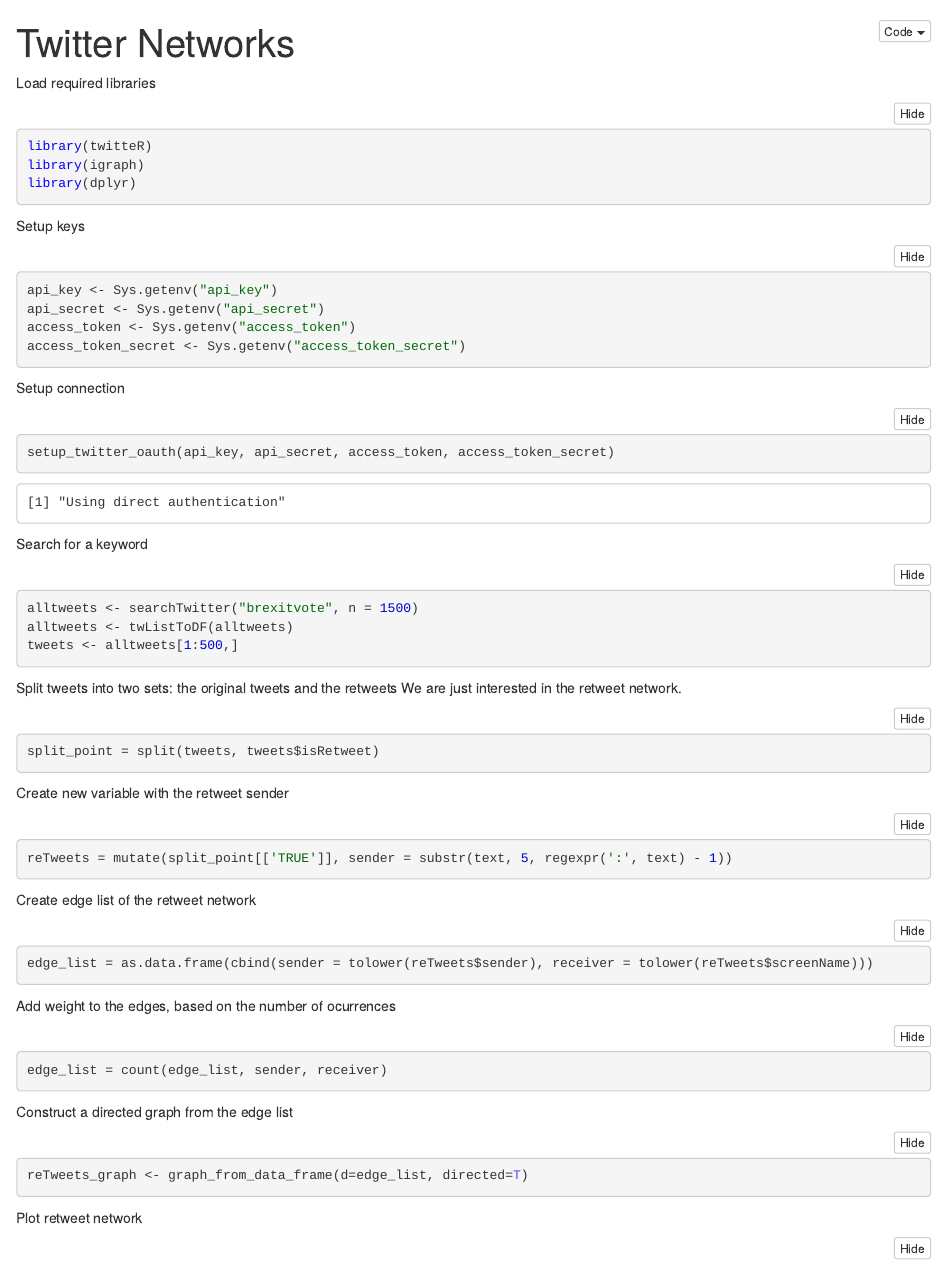
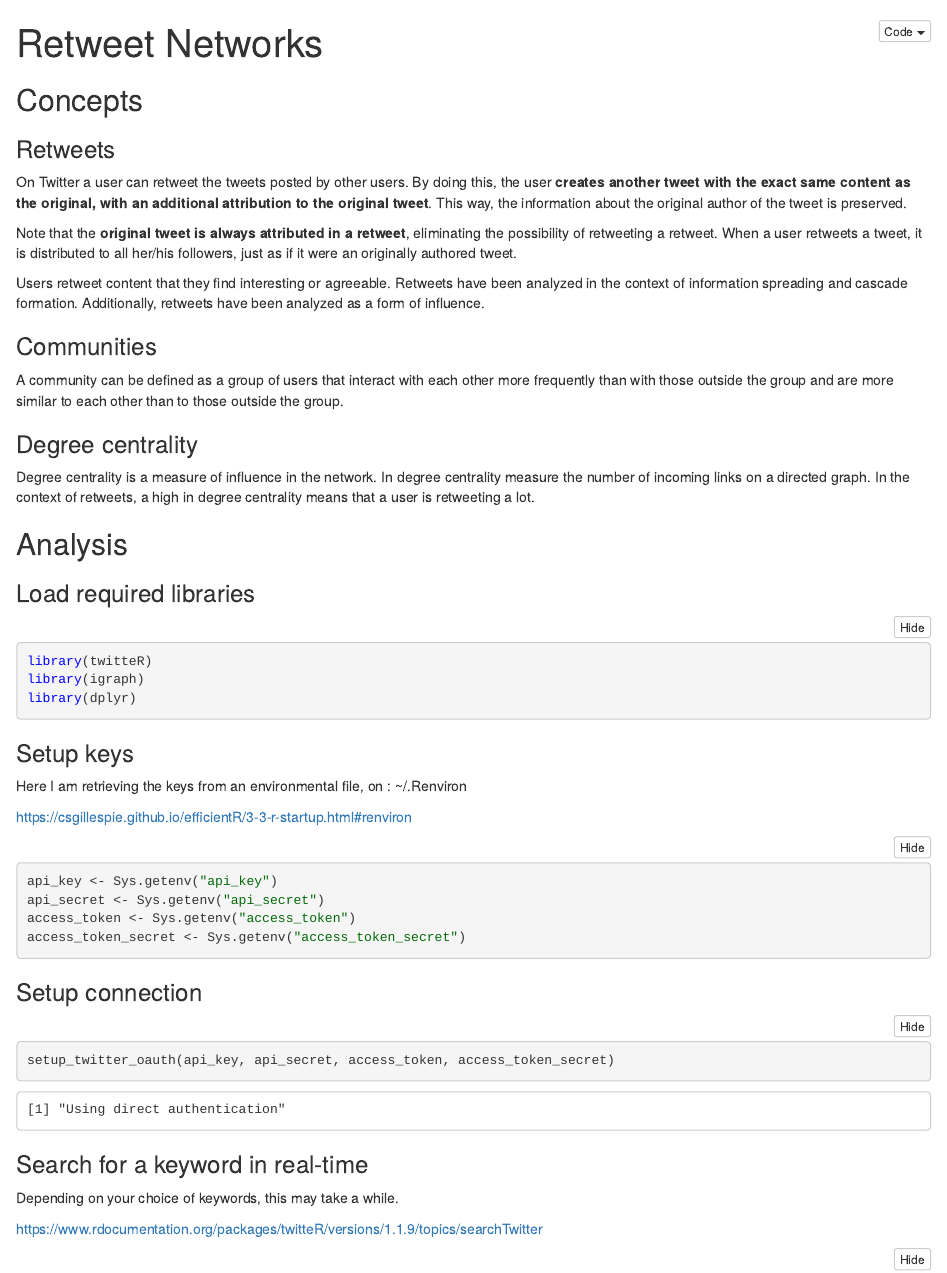
Before and after one commit to doublebyte1/bts_social_networks, an R Markdown document (twitter.Rmd): the page in a window 1100 px wide, from its top. The pictures show the output file twitter.nb.html that the author committed with the source, opened offline.

Commit message:
- updated content

````diff
--- a/twitter.Rmd
+++ b/twitter.Rmd
@@ -1,16 +1,39 @@
 ---
-title: "Twitter Networks"
+title: "Retweet Networks"
 output: html_notebook
 ---
 
-Load required libraries
+## Concepts
+### Retweets
+On Twitter a user can retweet the tweets posted by other users. By doing this, the user **creates another tweet with the exact same content as the original, with an additional attribution to the original tweet**. This way, the information about the original author of the tweet is preserved.
+
+Note that the **original tweet is always attributed in a retweet**, eliminating the possibility of retweeting a retweet. When a user retweets a tweet, it is distributed to all her/his followers, just as if it were an originally authored tweet.
+
+Users retweet content that they find interesting or agreeable. Retweets have been analyzed in the context of information spreading and cascade formation. Additionally, retweets have been analyzed as a form of influence.
+
+### Communities
+A community can be defined as a group of users that interact with each other more frequently than
+with those outside the group and are more similar to each other than to those outside the group.
+
+### Degree centrality
+Degree centrality is a measure of influence in the network. In degree centrality measure the number of incoming links on a directed graph. In the context of retweets, a high in degree centrality means that a user is retweeting a lot.
+
+## Analysis
+
+### Load required libraries
+
 ```{r}
 library(twitteR)
 library(igraph)
 library(dplyr)
 ```
 
-Setup keys
+### Setup keys
+
+Here I am retrieving the keys from an environmental file, on : ~/.Renviron
+
+https://csgillespie.github.io/efficientR/3-3-r-startup.html#renviron
+
 ```{r}
 api_key <- Sys.getenv("api_key")
 api_secret <- Sys.getenv("api_secret")
@@ -18,17 +41,21 @@ access_token <- Sys.getenv("access_token")
 access_token_secret <- Sys.getenv("access_token_secret")
 ```
 
-Setup connection
+### Setup connection
+
 ```{r}
 setup_twitter_oauth(api_key, api_secret, access_token, access_token_secret)
 ```
 
-Search for a keyword
+### Search for a keyword in real-time
+
+Depending on your choice of keywords, this may take a while.
+
+https://www.rdocumentation.org/packages/twitteR/versions/1.1.9/topics/searchTwitter
+
 ```{r}
 alltweets <- searchTwitter("brexitvote", n = 1500)
 alltweets <- twListToDF(alltweets)
 tweets <- alltweets[1:500,]
 ```
 
-Split tweets into two sets: the original tweets and the retweets
-We are just interested in the retweet network.
@@ -36,27 +69,36 @@ We are just interested in the retweet network.
 split_point = split(tweets, tweets$isRetweet)
 ```
 
-Create new variable with the retweet sender
+### Create graph
+
+Create new variable with the retweet sender.
+
 ```{r}
 reTweets = mutate(split_point[['TRUE']], sender = substr(text, 5, regexpr(':', text) - 1))
 ```
 
-Create edge list of the retweet network
+Create edge list of the retweet network.
+
 ```{r}
 edge_list = as.data.frame(cbind(sender = tolower(reTweets$sender), receiver = tolower(reTweets$screenName)))
 ```
 
-Add weight to the edges, based on the number of ocurrences
+Add weight to the edges, based on the frequency.
+
 ```{r}
 edge_list = count(edge_list, sender, receiver)
 ```
 
-Construct a directed graph from the edge list
+Construct a directed graph from the edge list.
+
 ```{r}
 reTweets_graph <- graph_from_data_frame(d=edge_list, directed=T)
 ```
 
-Plot retweet network
+### Plot graph
+
+Plot retweet network.
+
 ```{r}
 par(bg="white", mar=c(1,1,1,1))
 plot(reTweets_graph,
````
Also changed, not shown: twitter.nb.html, twitter.Rmd (12 more changed lines).
